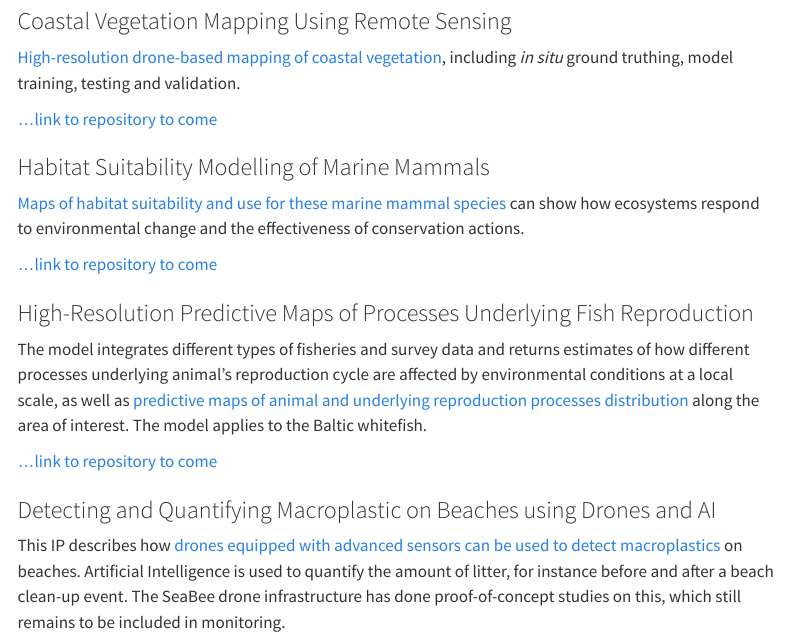
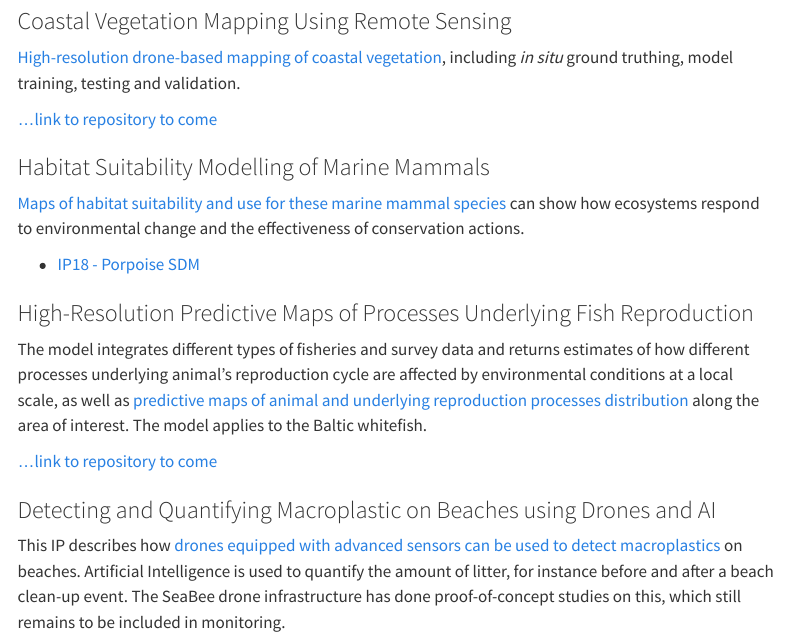
Before and after one commit to OBAMANEXT/obamanext.github.io, a Quarto document (products.qmd): the page in a window 1100 px wide, from 110 px down. Rendered offline with R 4.5, knitr and Pandoc in place of Quarto, with nearby package versions; menus at the side of the page are left out.

Commit message:
Update Porpoise SDM link in products.qmd
Updated the link for Porpoise SDM and removed placeholder link.

```diff
--- a/products.qmd
+++ b/products.qmd
@@ -15,7 +15,7 @@ Information products developed.
 
 [Maps of habitat suitability and use for these marine mammal species](https://obama-next.eu/information-products/#MarineMammals) can show how ecosystems respond to environmental change and the effectiveness of conservation actions.
 
-[...link to repository to come](https://github.com/OBAMANEXT/)
+* [IP18 - Porpoise SDM](https://github.com/OBAMANEXT/SDM_porpoise_IP18)
 
 ###  High-Resolution Predictive Maps of Processes Underlying Fish Reproduction
 
```
